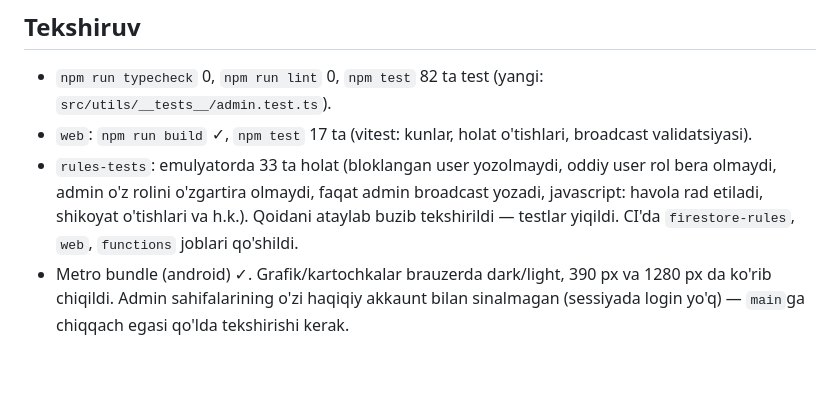
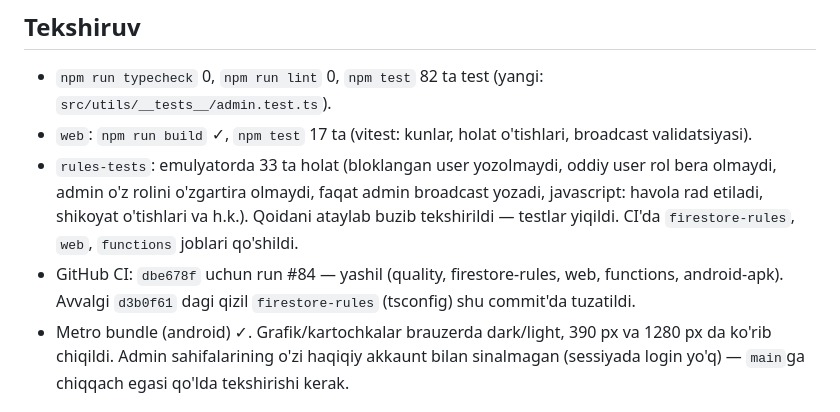
Before and after one commit to Abdulmajidkhan007/lumina, a Markdown page: docs/ADMIN-REPORT-2026-10-11.md, the part around the change. GitHub-like rendering; blank space fills up the shorter version.

Commit message:
docs: CI result in admin report
Co-Authored-By: Claude Opus 5.5 <noreply@anthropic.com>
Claude-Session: https://claude.ai/code/session_01JugjJFyxMSkZc86yPMkuLN

```diff
--- a/docs/ADMIN-REPORT-2026-10-11.md
+++ b/docs/ADMIN-REPORT-2026-10-11.md
@@ -55,6 +55,8 @@ Admin paneli mavzusi: Avto / Yorug' / Qorong'i (veb sayt qolgan qismi avvalgidek
   olmaydi, admin o'z rolini o'zgartira olmaydi, faqat admin broadcast yozadi, javascript:
   havola rad etiladi, shikoyat o'tishlari va h.k.). Qoidani ataylab buzib tekshirildi —
   testlar yiqildi. CI'da `firestore-rules`, `web`, `functions` joblari qo'shildi.
+- GitHub CI: `dbe678f` uchun run #84 — yashil (quality, firestore-rules, web, functions,
+  android-apk). Avvalgi `d3b0f61` dagi qizil `firestore-rules` (tsconfig) shu commit'da tuzatildi.
 - Metro bundle (android) ✓. Grafik/kartochkalar brauzerda dark/light, 390 px va 1280 px
   da ko'rib chiqildi. Admin sahifalarining o'zi haqiqiy akkaunt bilan sinalmagan
   (sessiyada login yo'q) — `main`ga chiqqach egasi qo'lda tekshirishi kerak.
```
